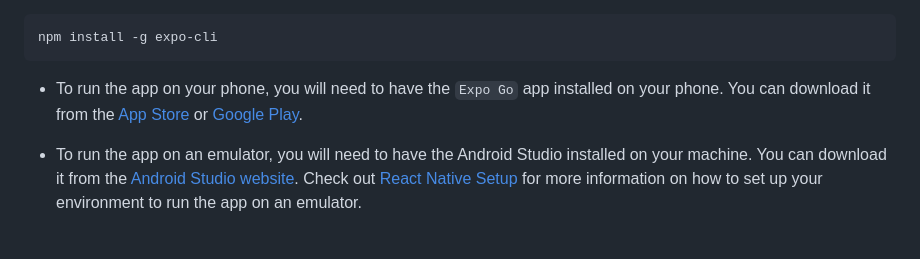
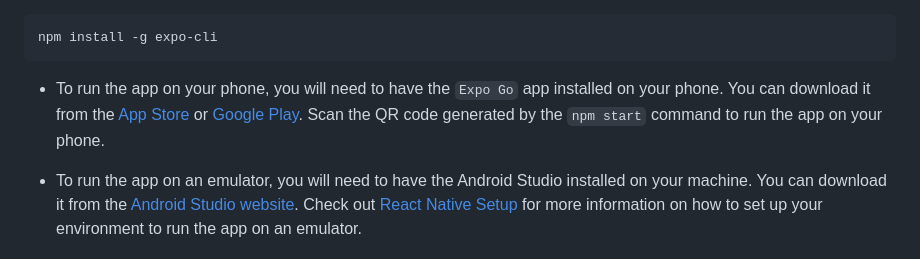
Before and after one commit to pedromst2000/Activulse, a Markdown page: README.md, the part around the change. Drawn GitHub-style.

Commit message:
docs: Update ReadMe

````diff
--- a/README.md
+++ b/README.md
@@ -61,7 +61,7 @@ The following Frameworks and Libraries were used in the development of this proj
 npm install -g expo-cli
 ```
 
-- To run the app on your phone, you will need to have the `Expo Go` app installed on your phone. You can download it from the [App Store](https://apps.apple.com/us/app/expo-go/id982107779) or [Google Play](https://play.google.com/store/apps/details?id=host.exp.exponent&hl=en&gl=US).
+- To run the app on your phone, you will need to have the `Expo Go` app installed on your phone. You can download it from the [App Store](https://apps.apple.com/us/app/expo-go/id982107779) or [Google Play](https://play.google.com/store/apps/details?id=host.exp.exponent&hl=en&gl=US). Scan the QR code generated by the `npm start` command to run the app on your phone.
 
 - To run the app on an emulator, you will need to have the Android Studio installed on your machine. You can download it from the [Android Studio website](https://developer.android.com/studio). Check out [React Native Setup](https://reactnative.dev/docs/set-up-your-environment) for more information on how to set up your environment to run the app on an emulator.
 
````
